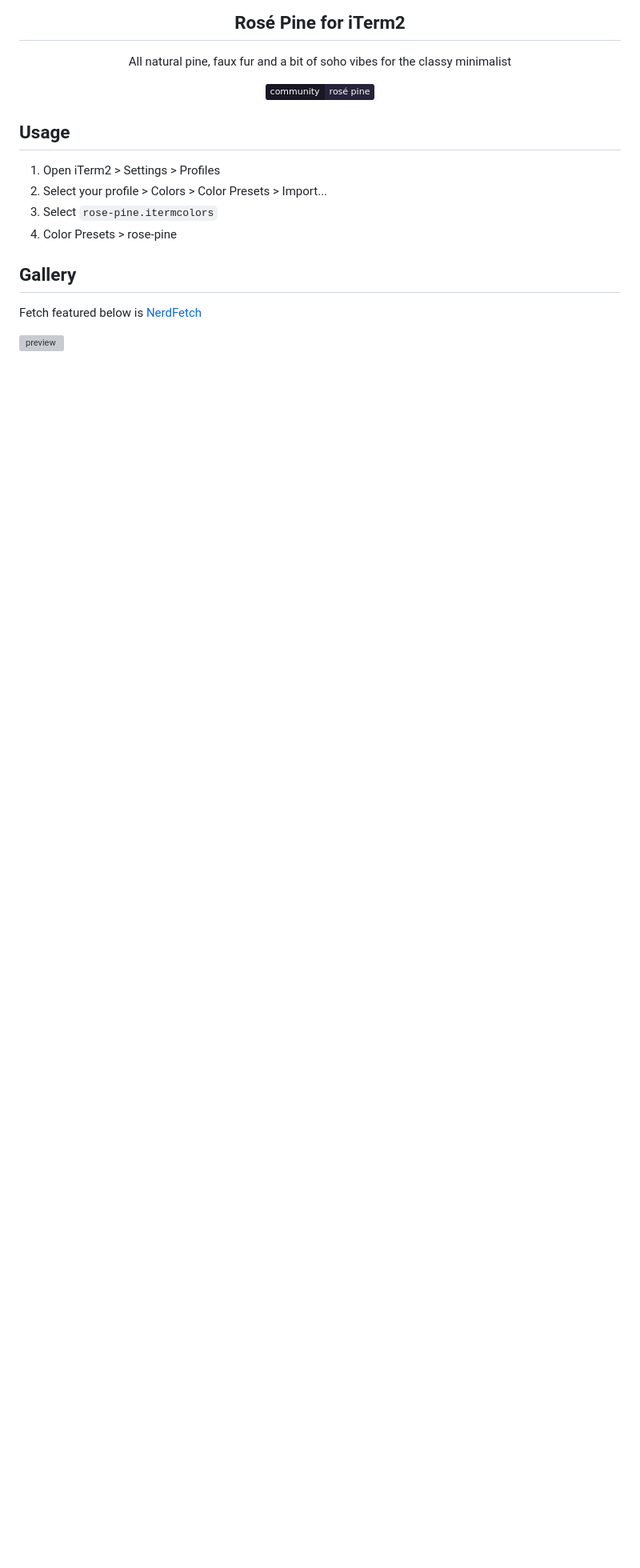
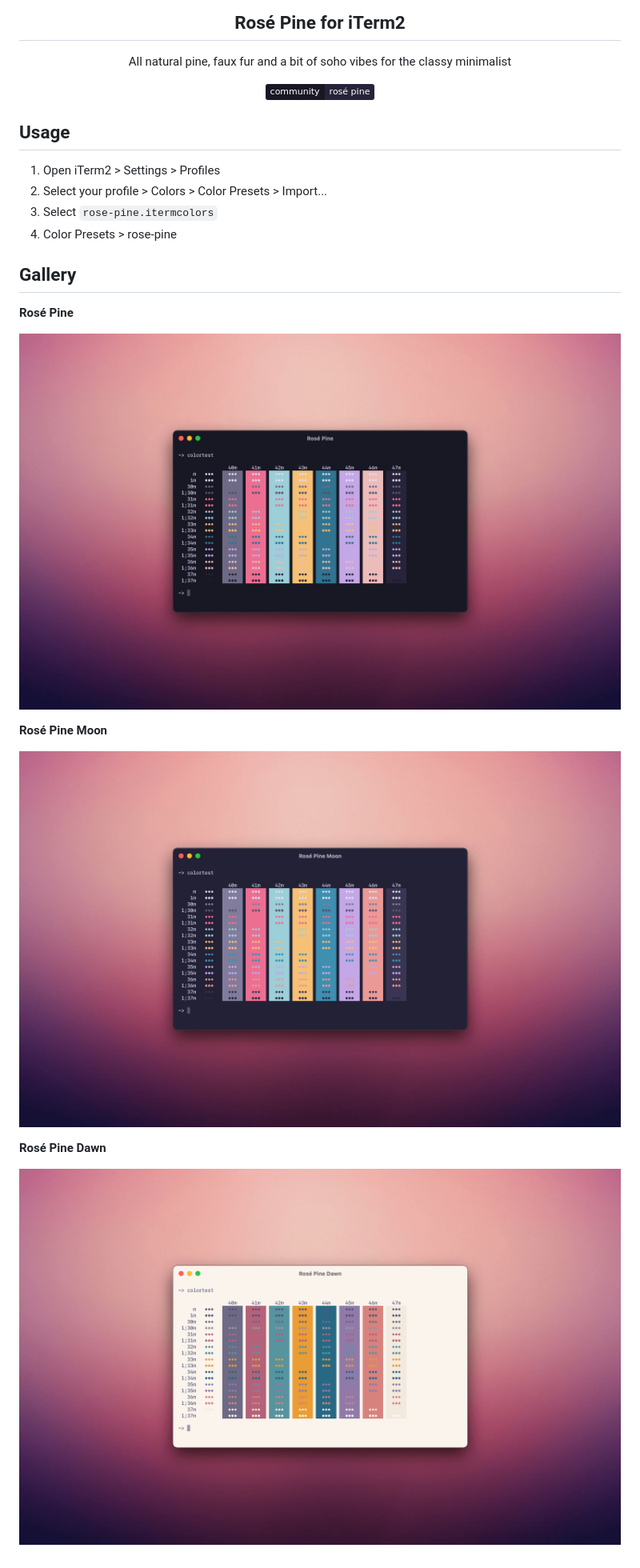
Before and after one commit to rose-pine/iterm, a Markdown page: readme.md, the part around the change. Shown at 80% size. Rendered like a GitHub page; pictures changed too: screenshots/base.png (added), screenshots/dawn.png (added), screenshots/moon.png (added); badges without logos; blank space fills up the shorter version; grey boxes are pictures that could not be loaded.

Commit message:
add new screenshots

```diff
--- a/readme.md
+++ b/readme.md
@@ -20,6 +20,14 @@
 
 ## Gallery
 
-Fetch featured below is [NerdFetch](https://github.com/thatonecalculator/nerdfetch)
+**Rosé Pine**
 
-![preview](https://i.imgur.com/xOhMnOJ.png)
+![iTerm2 with Rosé Pine](https://github.com/rose-pine/iterm/raw/main/screenshots/base.png)
+
+**Rosé Pine Moon**
+
+![iTerm2 with Rosé Pine Moon](https://github.com/rose-pine/iterm/raw/main/screenshots/moon.png)
+
+**Rosé Pine Dawn**
+
+![iTerm2 with Rosé Pine Dawn](https://github.com/rose-pine/iterm/raw/main/screenshots/dawn.png)
```
